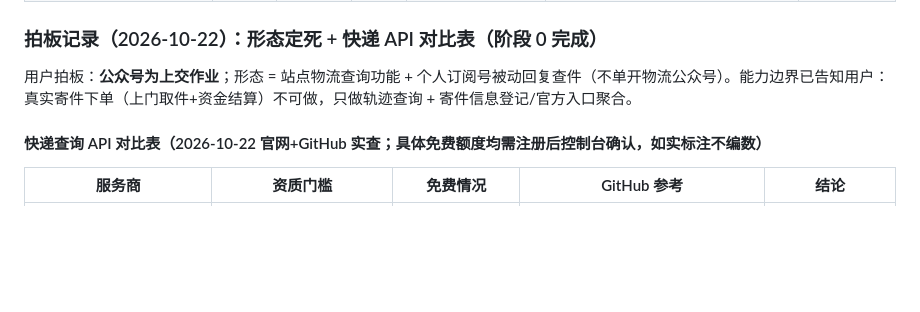
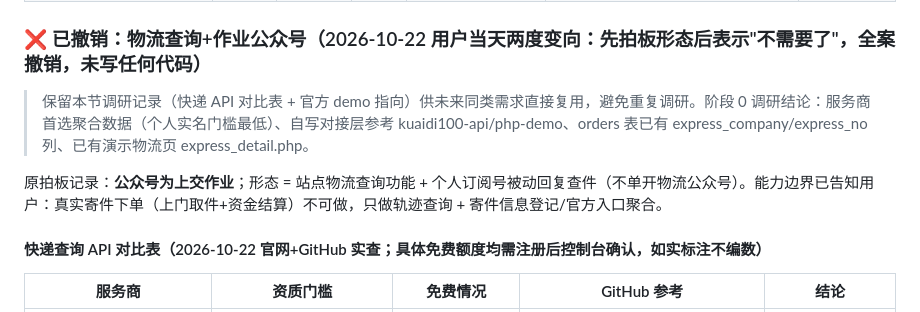
Before and after one commit to YIAnJs-shallow/hmyx.shop, a Markdown page: docs/ROADMAP.md, the part around the change. GitHub-like rendering; blank space fills up the shorter version.

Commit message:
docs: 物流查询+作业公众号全案撤销（用户不需要），保留调研记录防重复
Co-Authored-By: Claude Code <noreply@anthropic.com>

```diff
--- a/docs/ROADMAP.md
+++ b/docs/ROADMAP.md
@@ -211,9 +211,11 @@
 | EasyWeChat 6.x（w7corp/easywechat 主线） | 同上 | 活跃 | MIT | php>=8.0.1 ❌ 本机 7.4.3nts | — | 兼容性排除 |
 | dodgepudding/wechat-php-sdk | 4.4k | 最后 push 2023-03（超 1 年无提交） | — | PHP 5 时代 | — | 维护红线排除（规范一.12） |
 
-### 拍板记录（2026-10-22）：形态定死 + 快递 API 对比表（阶段 0 完成）
+### ❌ 已撤销：物流查询+作业公众号（2026-10-22 用户当天两度变向：先拍板形态后表示"不需要了"，全案撤销，未写任何代码）
 
-用户拍板：**公众号为上交作业**；形态 = 站点物流查询功能 + 个人订阅号被动回复查件（不单开物流公众号）。能力边界已告知用户：真实寄件下单（上门取件+资金结算）不可做，只做轨迹查询 + 寄件信息登记/官方入口聚合。
+> 保留本节调研记录（快递 API 对比表 + 官方 demo 指向）供未来同类需求直接复用，避免重复调研。阶段 0 调研结论：服务商首选聚合数据（个人实名门槛最低）、自写对接层参考 kuaidi100-api/php-demo、orders 表已有 express_company/express_no 列、已有演示物流页 express_detail.php。
+
+原拍板记录：**公众号为上交作业**；形态 = 站点物流查询功能 + 个人订阅号被动回复查件（不单开物流公众号）。能力边界已告知用户：真实寄件下单（上门取件+资金结算）不可做，只做轨迹查询 + 寄件信息登记/官方入口聚合。
 
 #### 快递查询 API 对比表（2026-10-22 官网+GitHub 实查；具体免费额度均需注册后控制台确认，如实标注不编数）
 
```
